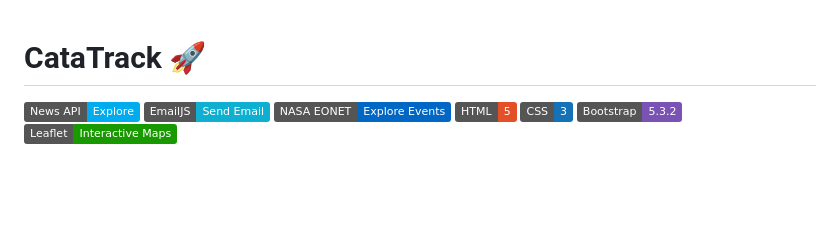
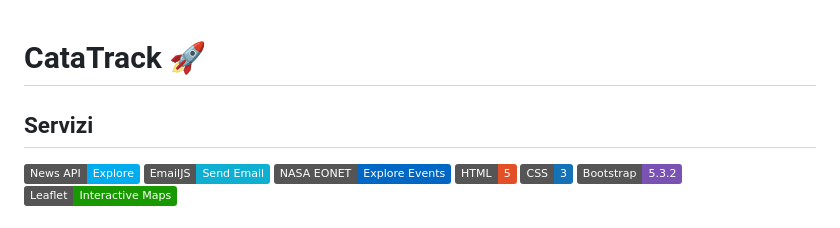
Before and after one commit to MarcoPassoni/CataTrack, a Markdown page: README.md, the part around the change. Rendered like a GitHub page; badges without logos; blank space fills up the shorter version.

```diff
--- a/README.md
+++ b/README.md
@@ -1,5 +1,6 @@
 # CataTrack 🚀
 
+## Servizi
 [![News API](https://img.shields.io/badge/News%20API-Explore-00ACEE?style=flat&logo=feedly&logoColor=white)](https://newsapi.org) [![EmailJS](https://img.shields.io/badge/EmailJS-Send%20Email-0eafd0?style=flat&logo=email&logoColor=white)](https://www.emailjs.com) [![NASA EONET](https://img.shields.io/badge/NASA%20EONET-Explore%20Events-0067C5?style=flat&logo=nasa&logoColor=white)](https://eonet.gsfc.nasa.gov) [![HTML5](https://img.shields.io/badge/HTML-5-E34F26?style=flat&logo=html5&logoColor=white)](https://developer.mozilla.org/en-US/docs/Web/Guide/HTML/HTML5) [![CSS3](https://img.shields.io/badge/CSS-3-1572B6?style=flat&logo=css3&logoColor=white)](https://developer.mozilla.org/en-US/docs/Web/CSS) [![Bootstrap](https://img.shields.io/badge/Bootstrap-5.3.2-7952B3?style=flat&logo=bootstrap&logoColor=white)](https://getbootstrap.com) [![Leaflet](https://img.shields.io/badge/Leaflet-Interactive%20Maps-199900?style=flat&logo=leaflet&logoColor=white)](https://leafletjs.com/)
 
 ## Collaboratori fornitura dati 🤝
```
